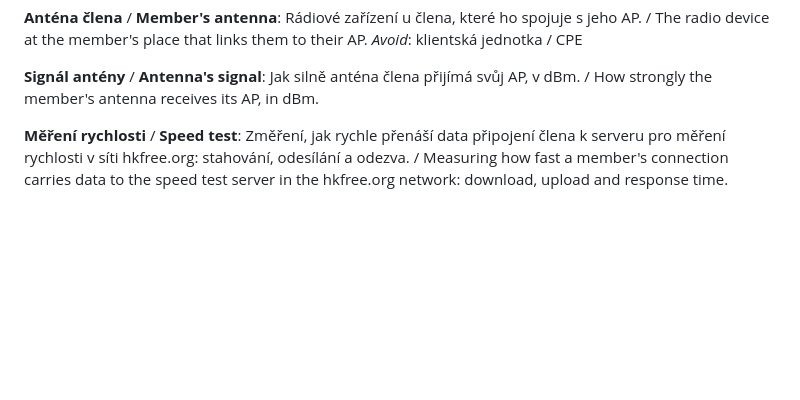
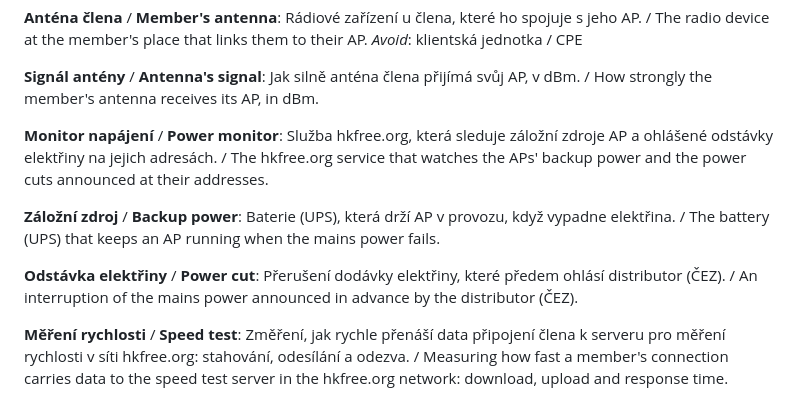
Before and after one commit to HKFree/diagnostika, a Markdown page: GLOSSARY.md, the part around the change. Rendered like a GitHub page; blank space fills up the shorter version.

Commit message:
docs: glossary terms power monitor, backup power, power cut
Co-Authored-By: Claude Opus 5.5 <noreply@anthropic.com>

```diff
--- a/GLOSSARY.md
+++ b/GLOSSARY.md
@@ -44,6 +44,15 @@ _Avoid_: klientská jednotka / CPE
 
 **Signál antény** / **Antenna's signal**:
 Jak silně anténa člena přijímá svůj AP, v dBm. / How strongly the member's antenna receives its AP, in dBm.
+
+**Monitor napájení** / **Power monitor**:
+Služba hkfree.org, která sleduje záložní zdroje AP a ohlášené odstávky elektřiny na jejich adresách. / The hkfree.org service that watches the APs' backup power and the power cuts announced at their addresses.
+
+**Záložní zdroj** / **Backup power**:
+Baterie (UPS), která drží AP v provozu, když vypadne elektřina. / The battery (UPS) that keeps an AP running when the mains power fails.
+
+**Odstávka elektřiny** / **Power cut**:
+Přerušení dodávky elektřiny, které předem ohlásí distributor (ČEZ). / An interruption of the mains power announced in advance by the distributor (ČEZ).
 
 **Měření rychlosti** / **Speed test**:
 Změření, jak rychle přenáší data připojení člena k serveru pro měření rychlosti v síti hkfree.org: stahování, odesílání a odezva. / Measuring how fast a member's connection carries data to the speed test server in the hkfree.org network: download, upload and response time.
```
